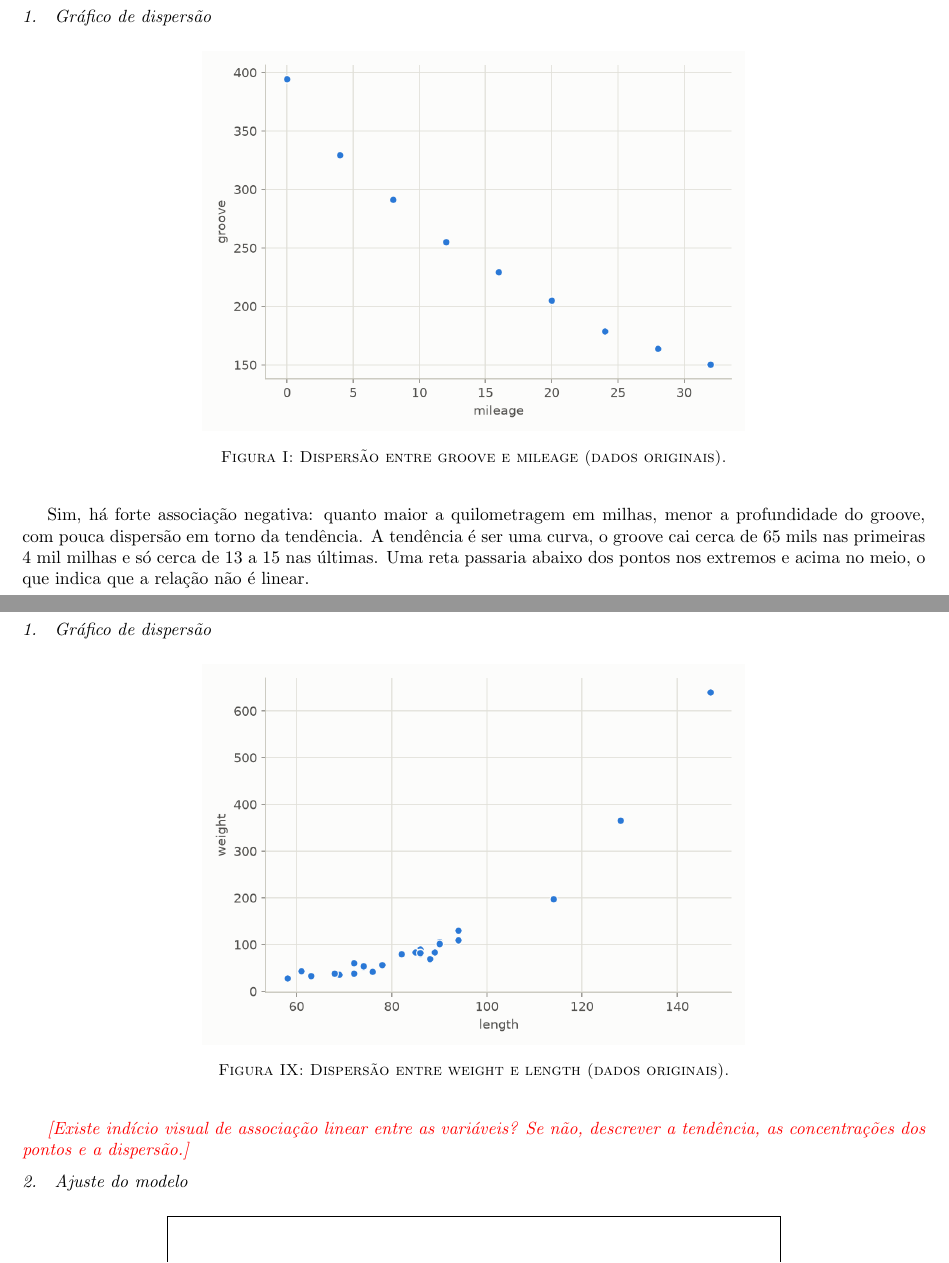
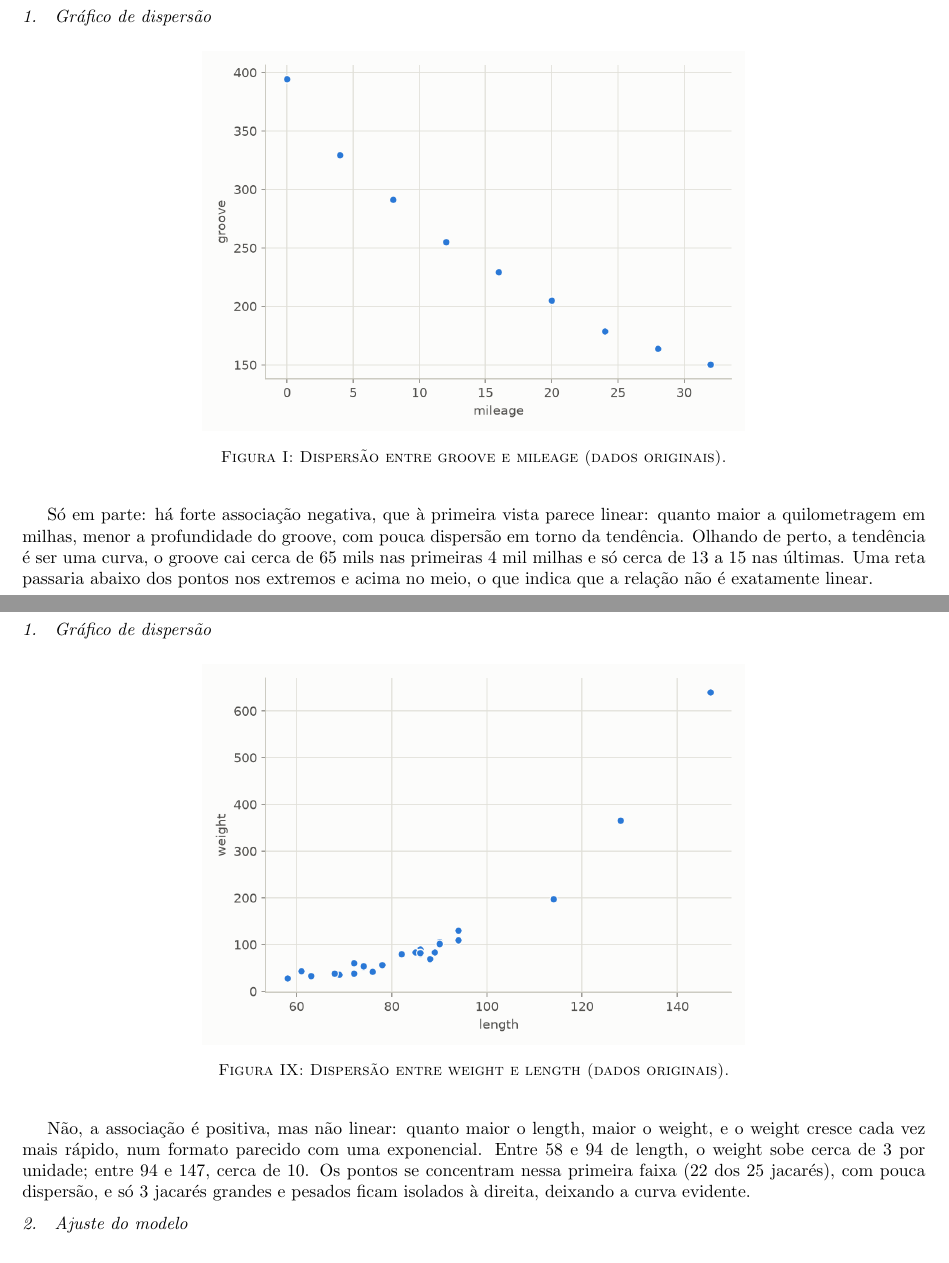
Before and after one commit to kaualimadesouza/atividade-1-regressao, a LaTeX document (entrega_final/atividade1_MQAM_2026.tex): two parts of pages 1 and 5 of 13, joined at a grey line, cut so that both start at the same text. Compiled offline with pdfLaTeX.

Commit message:
docs: answer the Alligators scatter question and qualify Treadwear
Treadwear now reads "only in part": the association looks linear at first
glance but curves, so the old "yes" contradicted its own conclusion.

```diff
--- a/entrega_final/atividade1_MQAM_2026.tex
+++ b/entrega_final/atividade1_MQAM_2026.tex
@@ -151,7 +151,7 @@ Este relatório apresenta a análise de regressão linear simples sobre três co
 
 \figura{treadwear/original_dispersao.png}{Dispersão entre groove e mileage (dados originais).}{treadwear-original-dispersao}
 
-Sim, há forte associação negativa: quanto maior a quilometragem em milhas, menor a profundidade do groove, com pouca dispersão em torno da tendência. A tendência é ser uma curva, o groove cai cerca de 65 mils nas primeiras 4 mil milhas e só cerca de 13 a 15 nas últimas. Uma reta passaria abaixo dos pontos nos extremos e acima no meio, o que indica que a relação não é linear.
+Só em parte: há forte associação negativa, que à primeira vista parece linear: quanto maior a quilometragem em milhas, menor a profundidade do groove, com pouca dispersão em torno da tendência. Olhando de perto, a tendência é ser uma curva, o groove cai cerca de 65 mils nas primeiras 4 mil milhas e só cerca de 13 a 15 nas últimas. Uma reta passaria abaixo dos pontos nos extremos e acima no meio, o que indica que a relação não é exatamente linear.
 
 \subsubsection{Ajuste do modelo}
 
@@ -254,7 +254,7 @@ O \textit{dataset} Alligators, apresentado na Subseção 4.7 do STAT501 \cite{st
 
 \figura{alligators/original_dispersao.png}{Dispersão entre weight e length (dados originais).}{alligators-original-dispersao}
 
-\pendente{Existe indício visual de associação linear entre as variáveis? Se não, descrever a tendência, as concentrações dos pontos e a dispersão.}
+Não, a associação é positiva, mas não linear: quanto maior o length, maior o weight, e o weight cresce cada vez mais rápido, num formato parecido com uma exponencial. Entre 58 e 94 de length, o weight sobe cerca de 3 por unidade; entre 94 e 147, cerca de 10. Os pontos se concentram nessa primeira faixa (22 dos 25 jacarés), com pouca dispersão, e só 3 jacarés grandes e pesados ficam isolados à direita, deixando a curva evidente.
 
 \subsubsection{Ajuste do modelo}
 
```
Also changed, not shown: entrega_final/atividade1_MQAM_2026.pdf.
